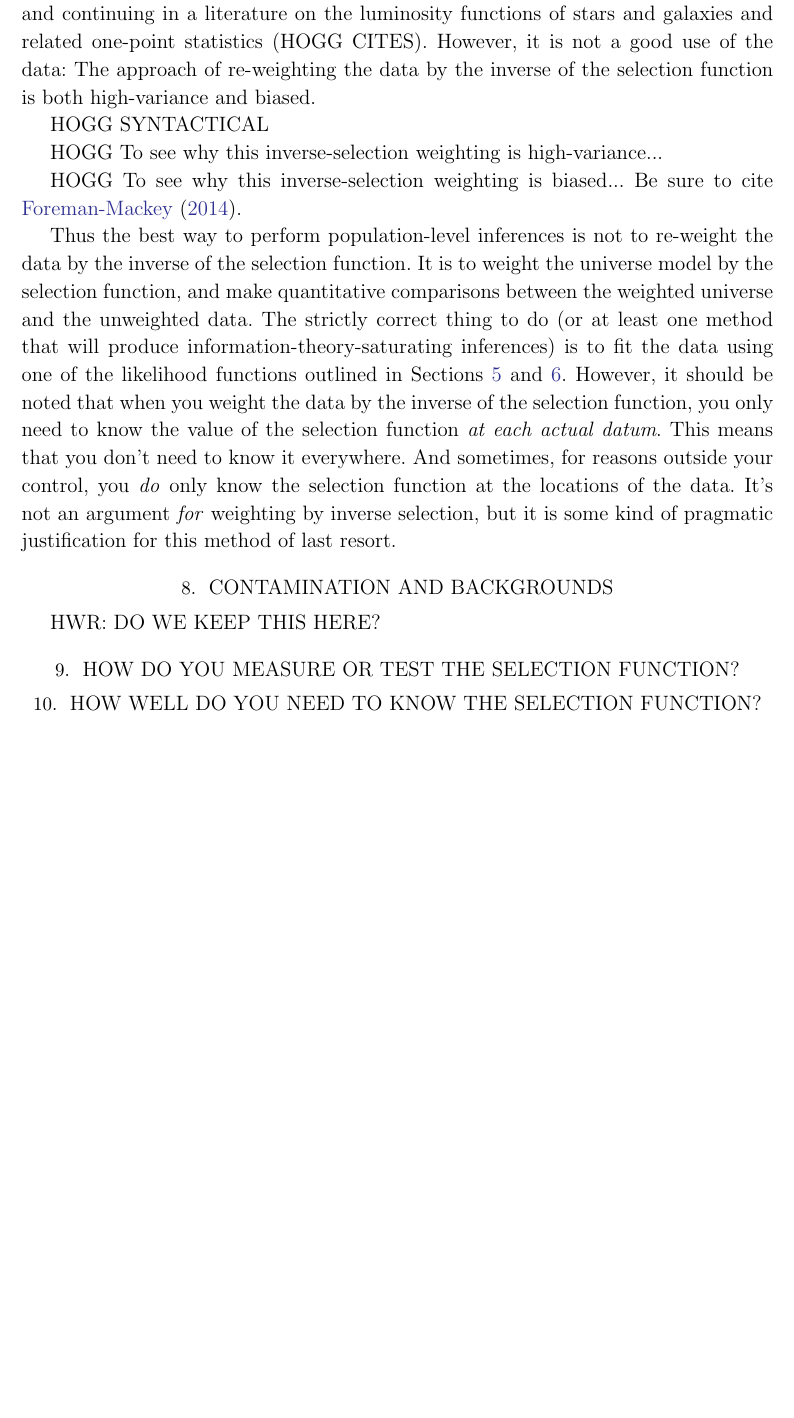
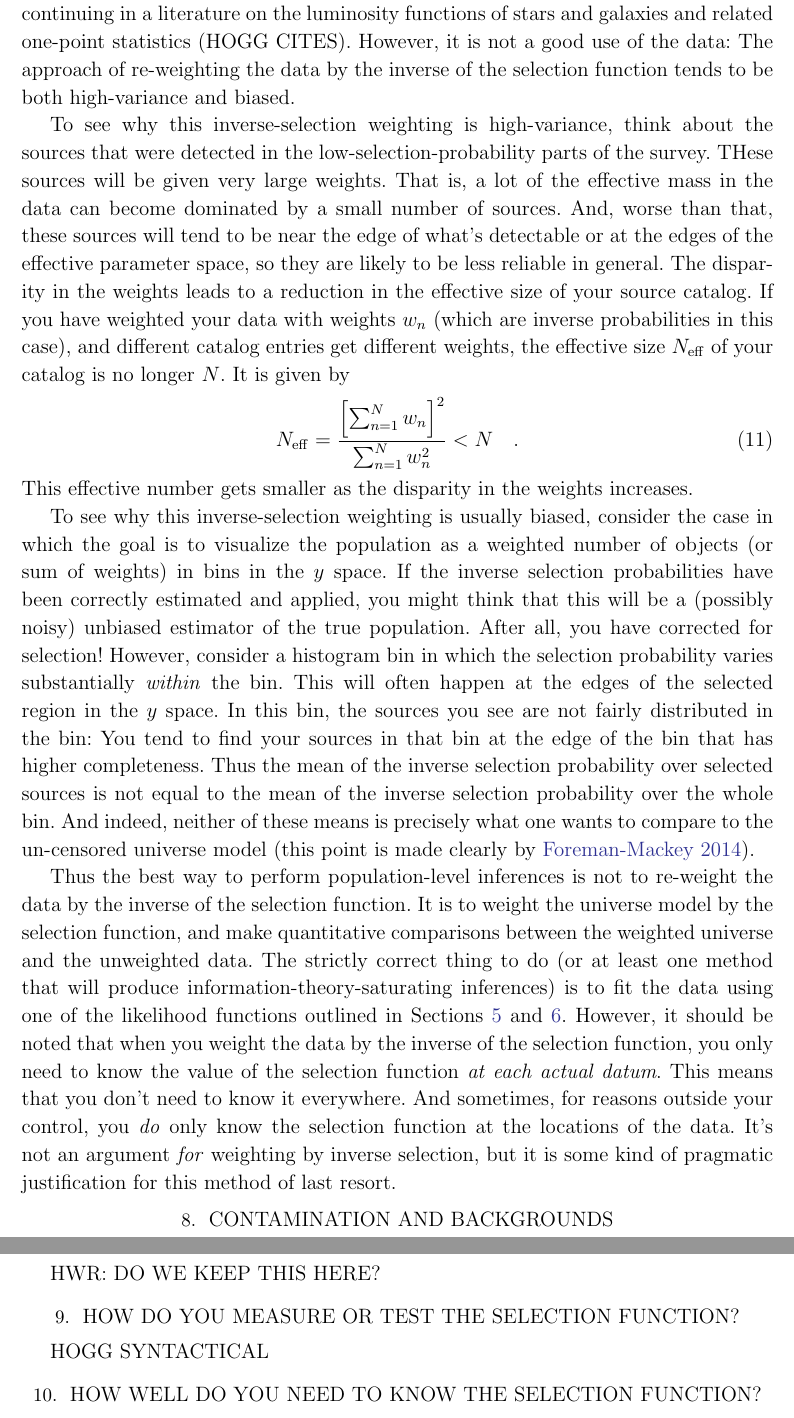
Before and after one commit to davidwhogg/TargetSelection, a LaTeX paper (paper/ts.tex): part of page 10 of 11 before the commit and two parts of pages 10 and 11 of 12 after it, the two joined at a grey line, cut so that both start at the same text, the shorter picture padded with empty space. Compiled offline with LaTeX, dvips and Ghostscript.

Commit message:
inverse-selection weighting

```diff
--- a/paper/ts.tex
+++ b/paper/ts.tex
@@ -666,13 +666,50 @@ literature on the luminosity functions of stars and galaxies and
 related one-point statistics (HOGG CITES).
 However, it is not a good use of the data:
 The approach of re-weighting the data by the inverse of the
-selection function is both high-variance and biased.
+selection function tends to be both high-variance and biased.
 
-HOGG SYNTACTICAL
+To see why this inverse-selection weighting is high-variance, think about
+the sources that were detected in the low-selection-probability parts of
+the survey.
+THese sources will be given very large weights.
+That is, a lot of the effective mass in the data can become dominated by
+a small number of sources.
+And, worse than that, these sources will tend to be near the edge of
+what's detectable or at the edges of the effective parameter space, so
+they are likely to be less reliable in general.
+The disparity in the weights leads to a reduction in the effective size
+of your source catalog.
+If you have weighted your data with weights $w_n$ (which are inverse
+probabilities in this case), and different catalog entries get
+different weights, the effective size $N_\mathrm{eff}$ of your catalog
+is no longer $N$.
+It is given by
+\begin{equation}
+N_\mathrm{eff} = \frac{\left[\sum_{n=1}^N w_n\right]^2}{\sum_{n=1}^N w_n^2} < N \quad .
+\end{equation}
+This effective number gets smaller as the disparity in the weights increases.
 
-HOGG To see why this inverse-selection weighting is high-variance...
-
-HOGG To see why this inverse-selection weighting is biased... Be sure to cite \citet{blogpost}.
+To see why this inverse-selection weighting is usually biased,
+consider the case in which the goal is to visualize the population as
+a weighted number of objects (or sum of weights) in bins in the $y$
+space.
+If the inverse selection probabilities have been correctly estimated
+and applied, you might think that this will be a (possibly noisy)
+unbiased estimator of the true population.
+After all, you have corrected for selection!
+However, consider a histogram bin in which the selection probability
+varies substantially \emph{within} the bin.
+This will often happen at the edges of the selected region in the $y$
+space.
+In this bin, the sources you see are not fairly distributed in the
+bin: You tend to find your sources in that bin at the edge of the bin
+that has higher completeness.
+Thus the mean of the inverse selection probability over selected
+sources is not equal to the mean of the inverse selection probability
+over the whole bin.
+And indeed, neither of these means is precisely what one wants to
+compare to the un-censored universe model (this point is made clearly
+by \citealt{blogpost}).
 
 Thus the best way to perform population-level inferences is not to
 re-weight the data by the inverse of the selection function.  It is to
@@ -698,6 +735,8 @@ resort.
 HWR: DO WE KEEP THIS HERE?
 
 \section{How do you measure or test the selection function?}\label{sec:estimate}
+
+HOGG SYNTACTICAL
 
 \section{How well do you need to know the selection function?}\label{sec:quality}
 
```
